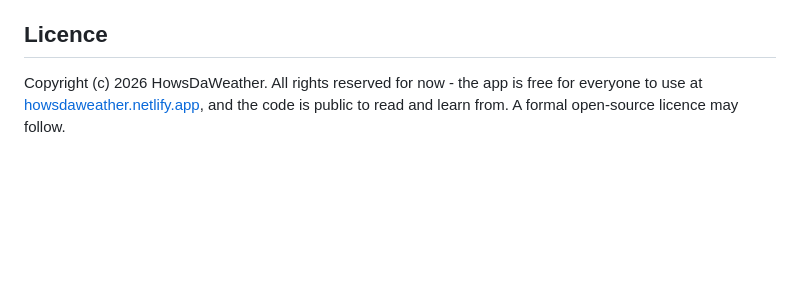
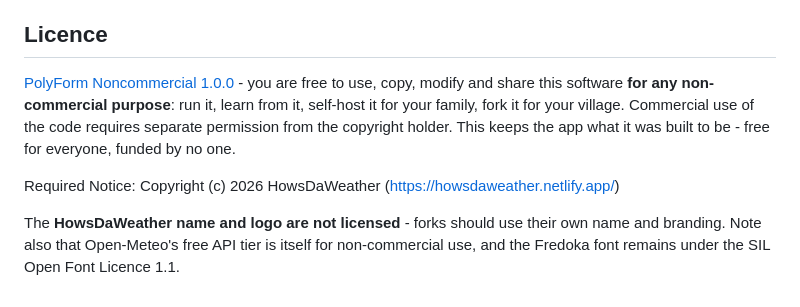
Before and after one commit to clarenceinnov/howsdaweather, a Markdown page: README.md, the part around the change. Drawn GitHub-style; blank space fills up the shorter version.

```diff
--- a/README.md
+++ b/README.md
@@ -83,4 +83,8 @@ HTTPS hosting also enables the "Locate me" button (browsers require a secure pag
 
 ## Licence
 
-Copyright (c) 2026 HowsDaWeather. All rights reserved for now - the app is free for everyone to use at [howsdaweather.netlify.app](https://howsdaweather.netlify.app/), and the code is public to read and learn from. A formal open-source licence may follow.
+[PolyForm Noncommercial 1.0.0](LICENSE.md) - you are free to use, copy, modify and share this software **for any non-commercial purpose**: run it, learn from it, self-host it for your family, fork it for your village. Commercial use of the code requires separate permission from the copyright holder. This keeps the app what it was built to be - free for everyone, funded by no one.
+
+Required Notice: Copyright (c) 2026 HowsDaWeather (https://howsdaweather.netlify.app/)
+
+The **HowsDaWeather name and logo are not licensed** - forks should use their own name and branding. Note also that Open-Meteo's free API tier is itself for non-commercial use, and the Fredoka font remains under the SIL Open Font Licence 1.1.
```
Also changed, not shown: LICENSE.md (added, +75 -0 lines).
